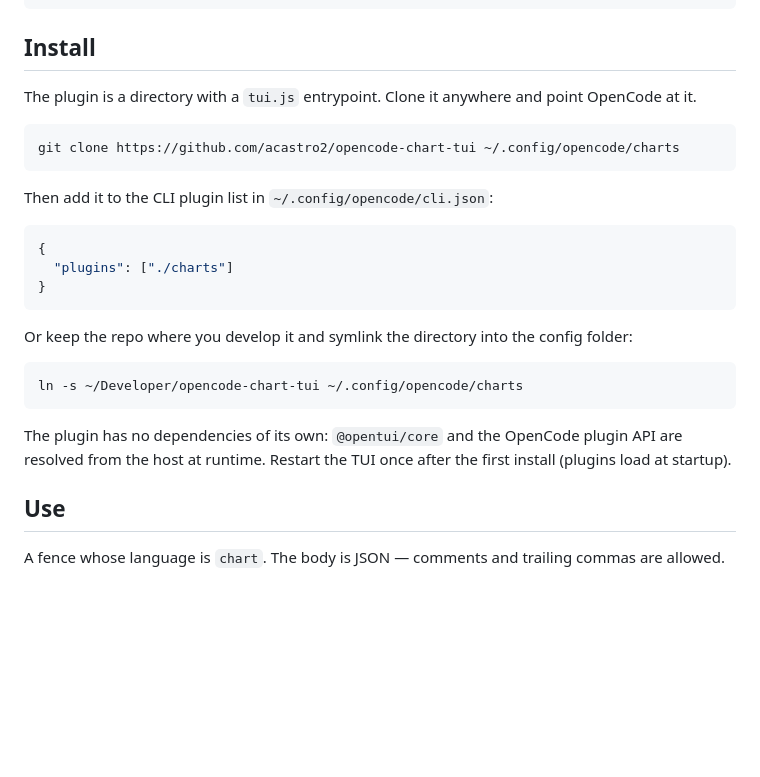
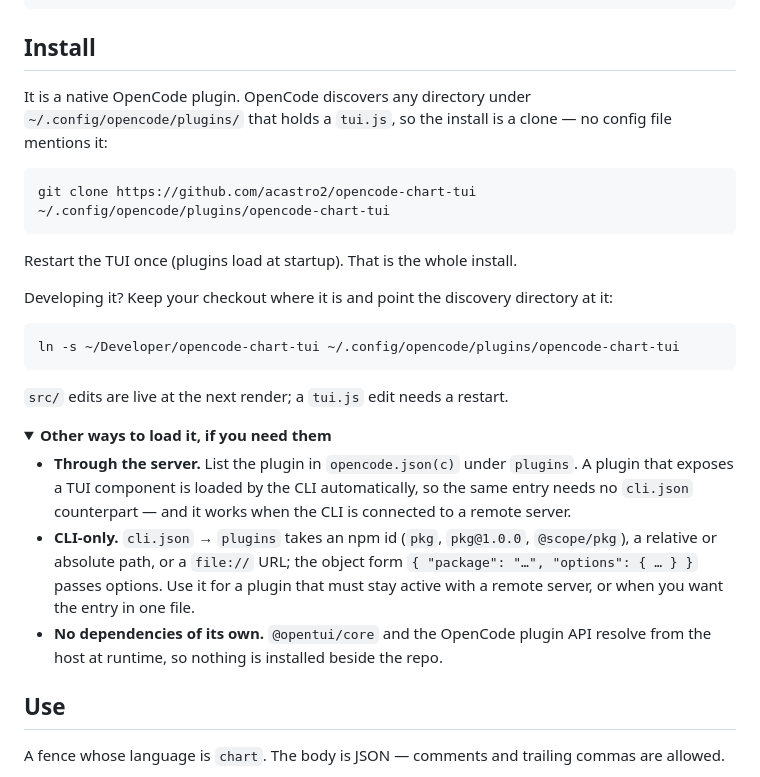
Before and after one commit to acastro2/opencode-chart-tui, a Markdown page: README.md, the part around the change. GitHub-like rendering; folded sections open; blank space fills up the shorter version.

Commit message:
docs: install it the native way (discovery), not through cli.json
A directory under ~/.config/opencode/plugins/ holding tui.js is picked up with
no configuration at all, which is the honest install for a TUI-only plugin.
The opencode.json entry and the CLI-only cli.json route are kept in a collapsed
'other ways' block. AGENTS.md's development note points at the discovery path.

````diff
--- a/README.md
+++ b/README.md
@@ -175,27 +175,32 @@ text here. Paste one into OpenCode and it renders.
 
 ## Install
 
-The plugin is a directory with a `tui.js` entrypoint. Clone it anywhere and point OpenCode at it.
+It is a native OpenCode plugin. OpenCode discovers any directory under
+`~/.config/opencode/plugins/` that holds a `tui.js`, so the install is a clone —
+no config file mentions it:
 
 ```sh
-git clone https://github.com/acastro2/opencode-chart-tui ~/.config/opencode/charts
+git clone https://github.com/acastro2/opencode-chart-tui ~/.config/opencode/plugins/opencode-chart-tui
 ```
 
-Then add it to the CLI plugin list in `~/.config/opencode/cli.json`:
+Restart the TUI once (plugins load at startup). That is the whole install.
 
-```json
-{
-  "plugins": ["./charts"]
-}
+Developing it? Keep your checkout where it is and point the discovery directory at it:
+
+```sh
+ln -s ~/Developer/opencode-chart-tui ~/.config/opencode/plugins/opencode-chart-tui
 ```
 
-Or keep the repo where you develop it and symlink the directory into the config folder:
+`src/` edits are live at the next render; a `tui.js` edit needs a restart.
 
-```sh
-ln -s ~/Developer/opencode-chart-tui ~/.config/opencode/charts
-```
+<details>
+<summary><b>Other ways to load it, if you need them</b></summary>
 
-The plugin has no dependencies of its own: `@opentui/core` and the OpenCode plugin API are resolved from the host at runtime. Restart the TUI once after the first install (plugins load at startup).
+- **Through the server.** List the plugin in `opencode.json(c)` under `plugins`. A plugin that exposes a TUI component is loaded by the CLI automatically, so the same entry needs no `cli.json` counterpart — and it works when the CLI is connected to a remote server.
+- **CLI-only.** `cli.json` → `plugins` takes an npm id (`pkg`, `pkg@1.0.0`, `@scope/pkg`), a relative or absolute path, or a `file://` URL; the object form `{ "package": "…", "options": { … } }` passes options. Use it for a plugin that must stay active with a remote server, or when you want the entry in one file.
+- **No dependencies of its own.** `@opentui/core` and the OpenCode plugin API resolve from the host at runtime, so nothing is installed beside the repo.
+
+</details>
 
 ## Use
 
````
Also changed, not shown: AGENTS.md (+4 -3 lines).
